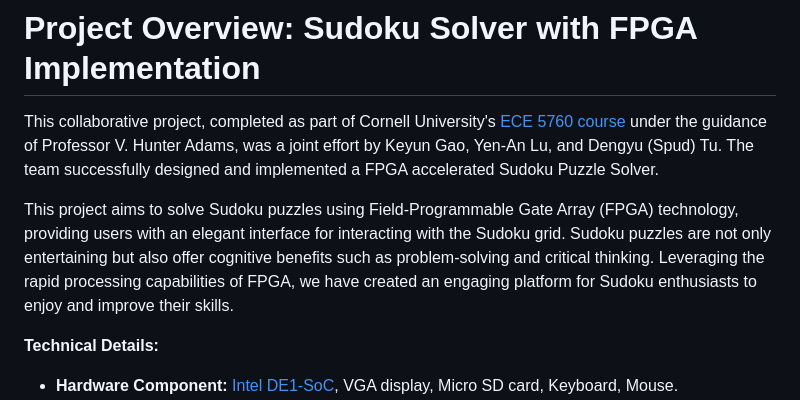
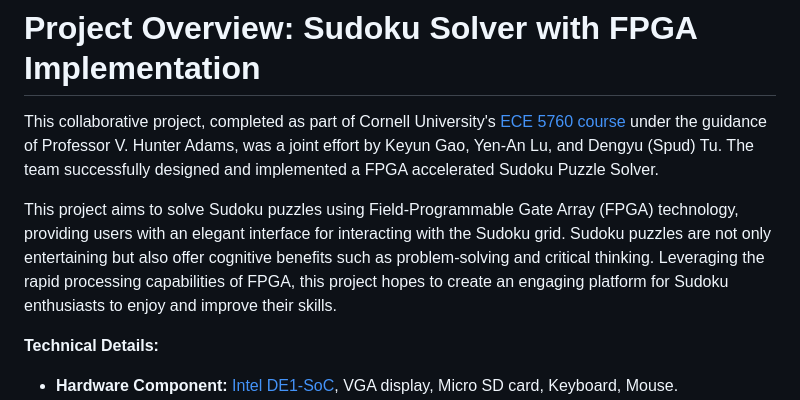
Before and after one commit to dengyutu/CU-Project-FPGA-Sudoku-Solver, a Markdown page: README.md, the part around the change. Drawn GitHub-style.

```diff
--- a/README.md
+++ b/README.md
@@ -2,7 +2,7 @@
 
 This collaborative project, completed as part of Cornell University's [ECE 5760 course](https://people.ece.cornell.edu/land/courses/ece5760/) under the guidance of Professor V. Hunter Adams, was a joint effort by Keyun Gao, Yen-An Lu, and Dengyu (Spud) Tu. The team successfully designed and implemented a FPGA accelerated Sudoku Puzzle Solver.
 
-This project aims to solve Sudoku puzzles using Field-Programmable Gate Array (FPGA) technology, providing users with an elegant interface for interacting with the Sudoku grid. Sudoku puzzles are not only entertaining but also offer cognitive benefits such as problem-solving and critical thinking. Leveraging the rapid processing capabilities of FPGA, we have created an engaging platform for Sudoku enthusiasts to enjoy and improve their skills.
+This project aims to solve Sudoku puzzles using Field-Programmable Gate Array (FPGA) technology, providing users with an elegant interface for interacting with the Sudoku grid. Sudoku puzzles are not only entertaining but also offer cognitive benefits such as problem-solving and critical thinking. Leveraging the rapid processing capabilities of FPGA, this project hopes to create an engaging platform for Sudoku enthusiasts to enjoy and improve their skills.
 
 **Technical Details:**
 - **Hardware Component:** [Intel DE1-SoC](https://www.intel.com/content/www/us/en/partner/showcase/offering/a5b3b0000004cbaAAA/de1soc-board.html), VGA display, Micro SD card, Keyboard, Mouse.
```
